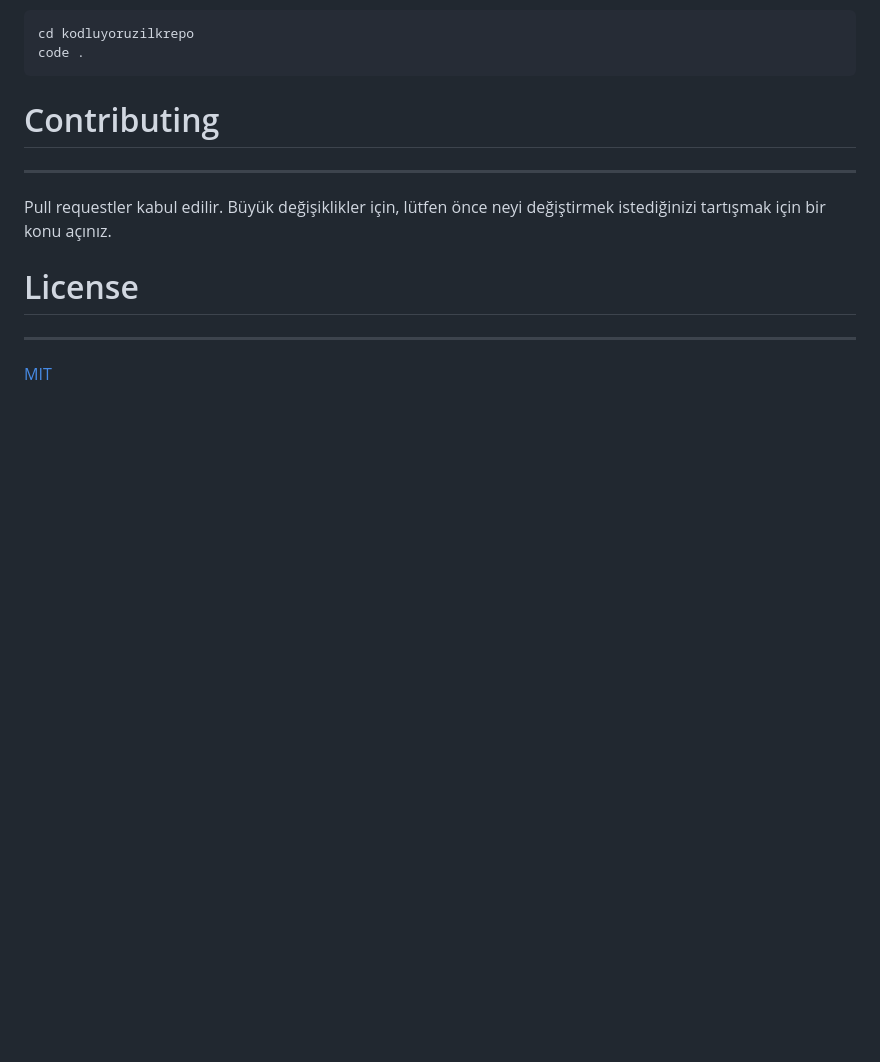
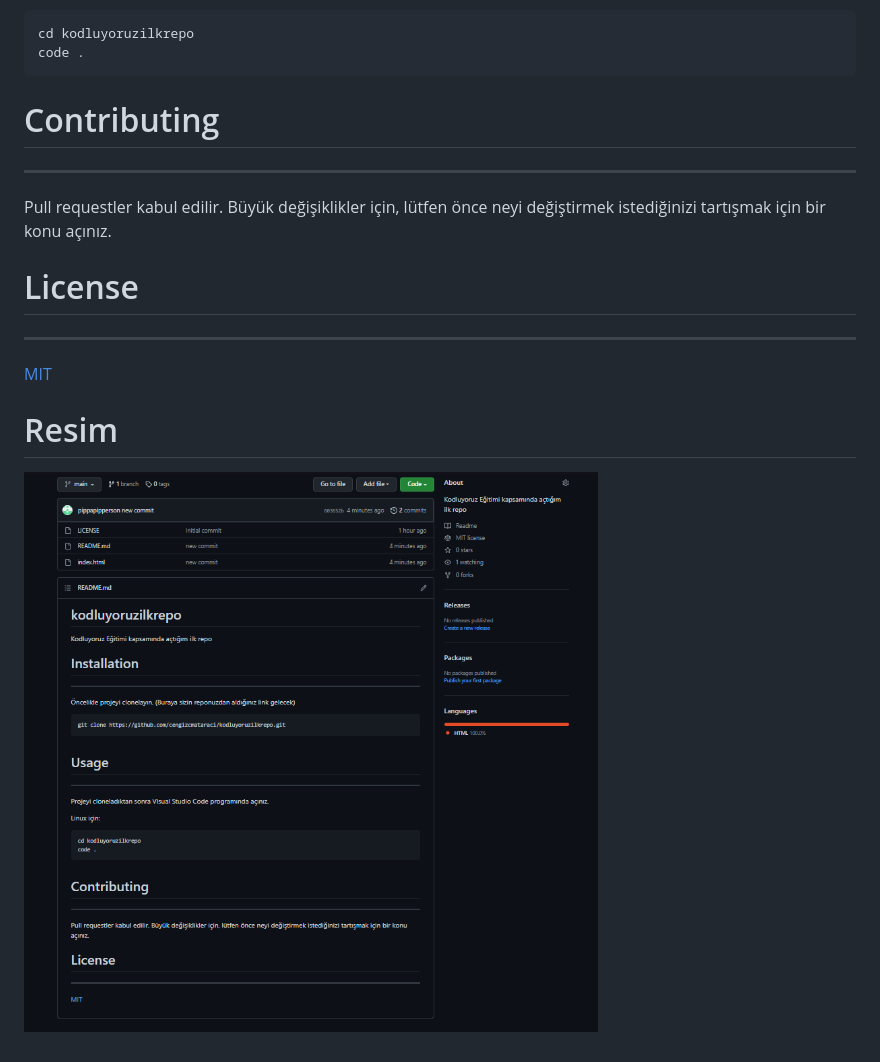
Before and after one commit to pippapipperson/kodluyoruzilkrepo, a Markdown page: README.md, the part around the change. Drawn GitHub-style; pictures changed too: img.PNG (added); blank space fills up the shorter version.

```diff
--- a/README.md
+++ b/README.md
@@ -25,3 +25,6 @@ Pull requestler kabul edilir. Büyük değişiklikler için, lütfen önce neyi
 # License
 -----------------------
 [MIT](https://choosealicense.com/licenses/mit/)
+
+# Resim
+![resim](img.PNG)
```
